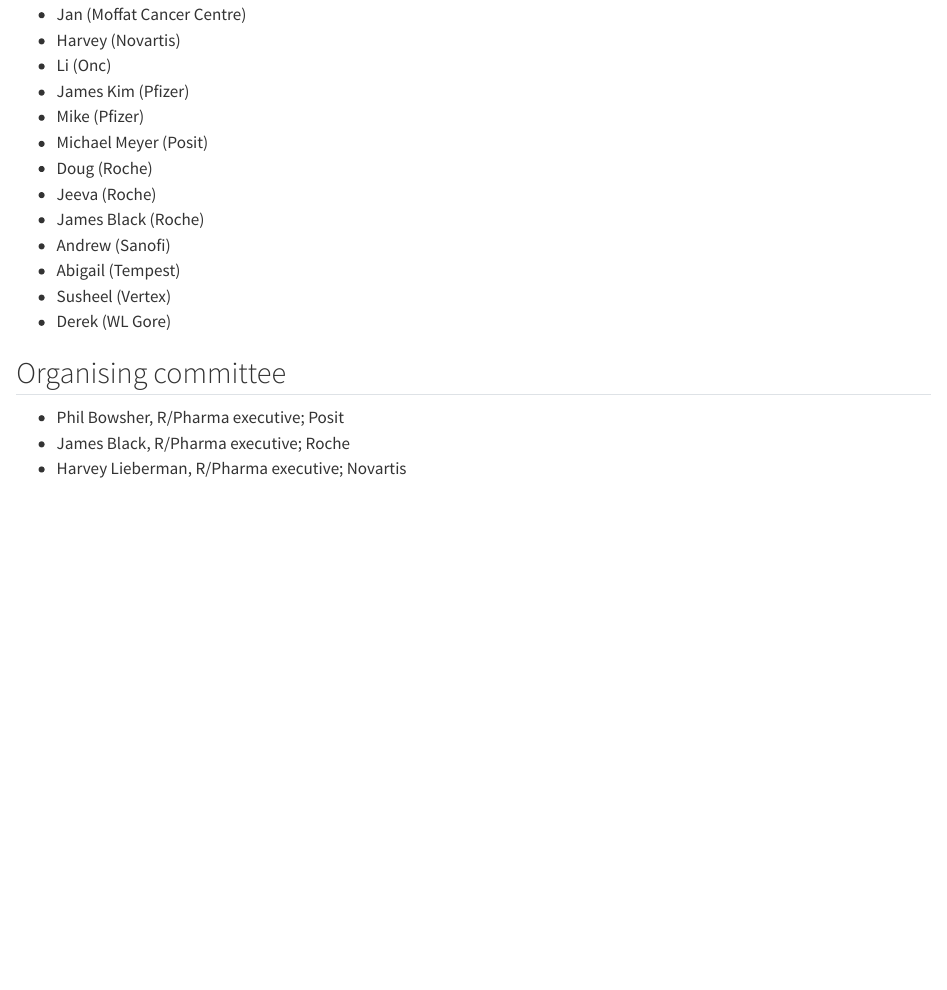
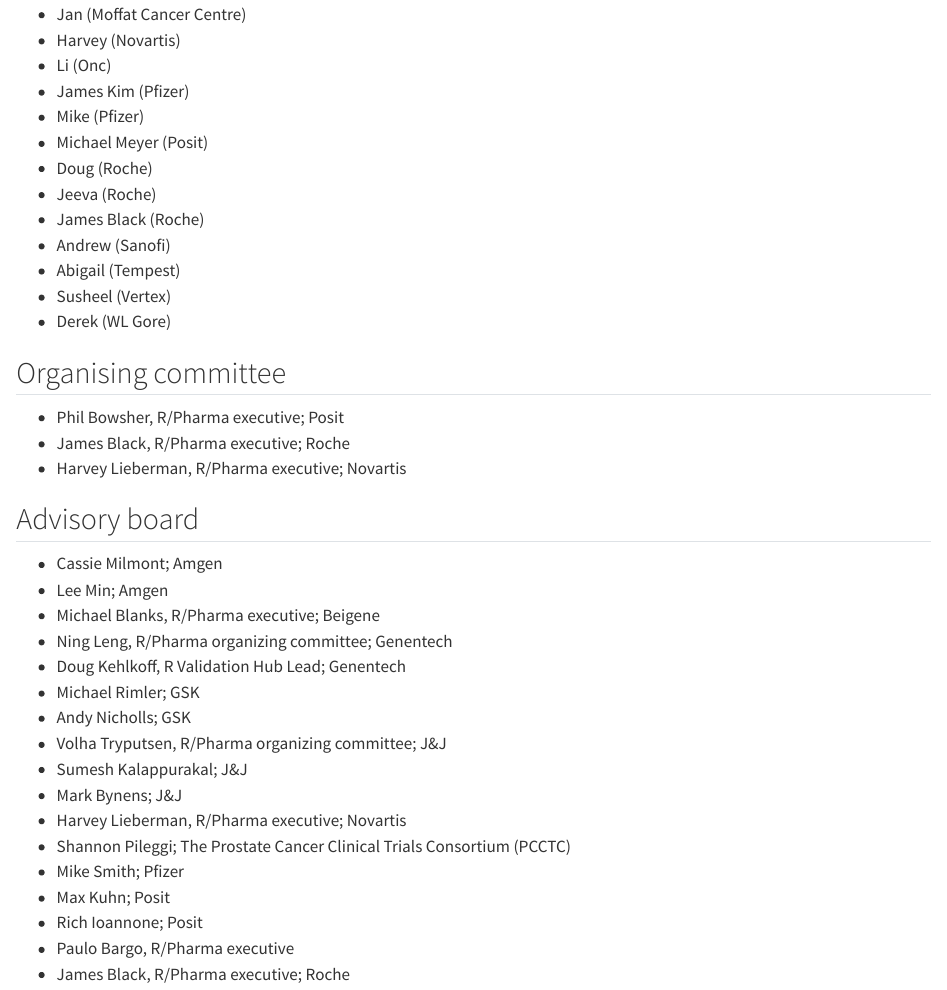
Before and after one commit to rinpharma/roundtables, a Quarto document (contributors.qmd): the page in a window 1100 px wide, from 1030 px down. Rendered offline with R 4.5, knitr and Pandoc in place of Quarto, with nearby package versions.

Commit message:
edits for contributors and missing fo icons

```diff
--- a/contributors.qmd
+++ b/contributors.qmd
@@ -61,3 +61,23 @@
 - Phil Bowsher, R/Pharma executive; Posit
 - James Black, R/Pharma executive; Roche
 - Harvey Lieberman, R/Pharma executive; Novartis
+
+## Advisory board
+
+- Cassie Milmont; Amgen
+- Lee Min; Amgen
+- Michael Blanks, R/Pharma executive; Beigene
+- Ning Leng, R/Pharma organizing committee; Genentech
+- Doug Kehlkoff, R Validation Hub Lead; Genentech
+- Michael Rimler; GSK
+- Andy Nicholls; GSK
+- Volha Tryputsen, R/Pharma organizing committee; J&J
+- Sumesh Kalappurakal; J&J
+- Mark Bynens; J&J
+- Harvey Lieberman, R/Pharma executive; Novartis
+- Shannon Pileggi; The Prostate Cancer Clinical Trials Consortium (PCCTC)
+- Mike Smith; Pfizer
+- Max Kuhn; Posit
+- Rich Ioannone; Posit
+- Paulo Bargo, R/Pharma executive
+- James Black, R/Pharma executive; Roche
```
Also changed, not shown: index.qmd (+5 -1 lines), modern-sce.qmd (+1 -1 lines), validate-shiny.qmd (+1 -1 lines), _publish.yml (added).
